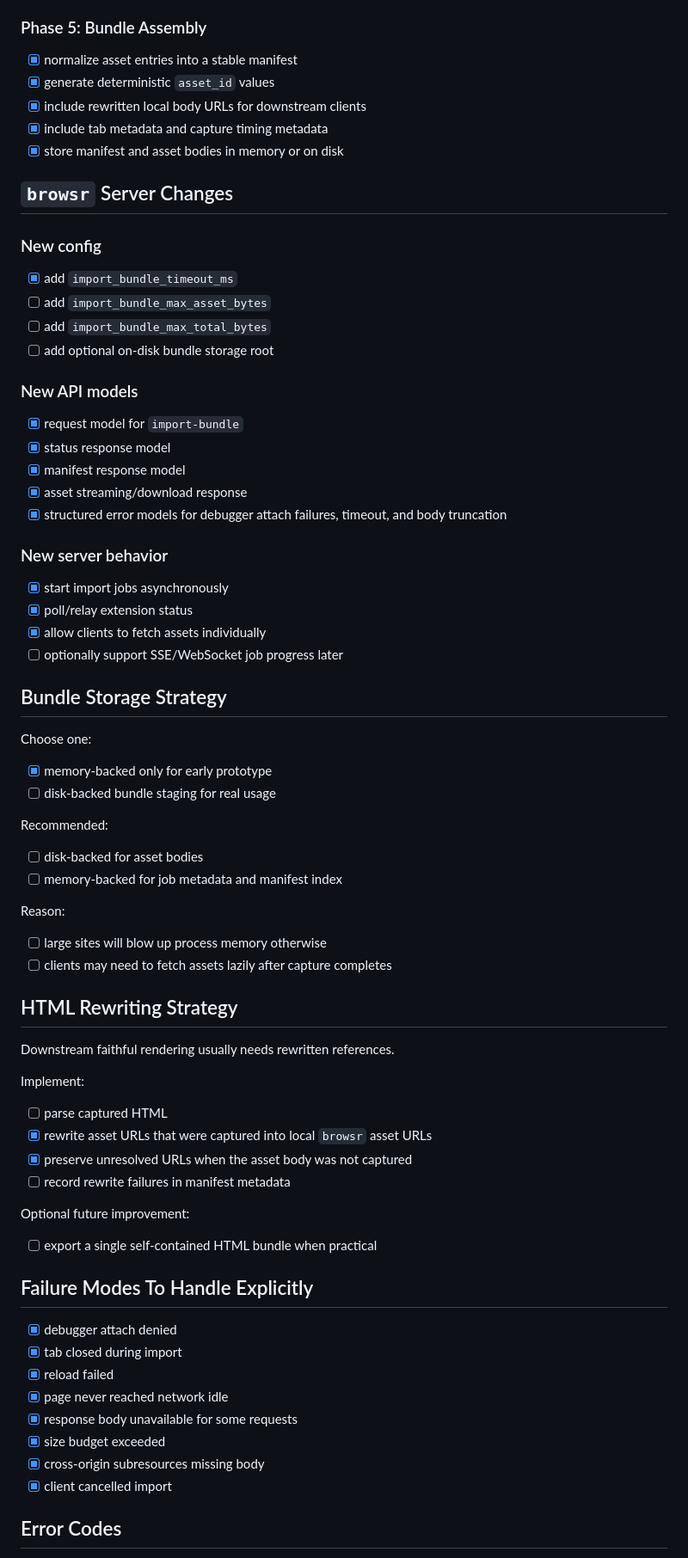
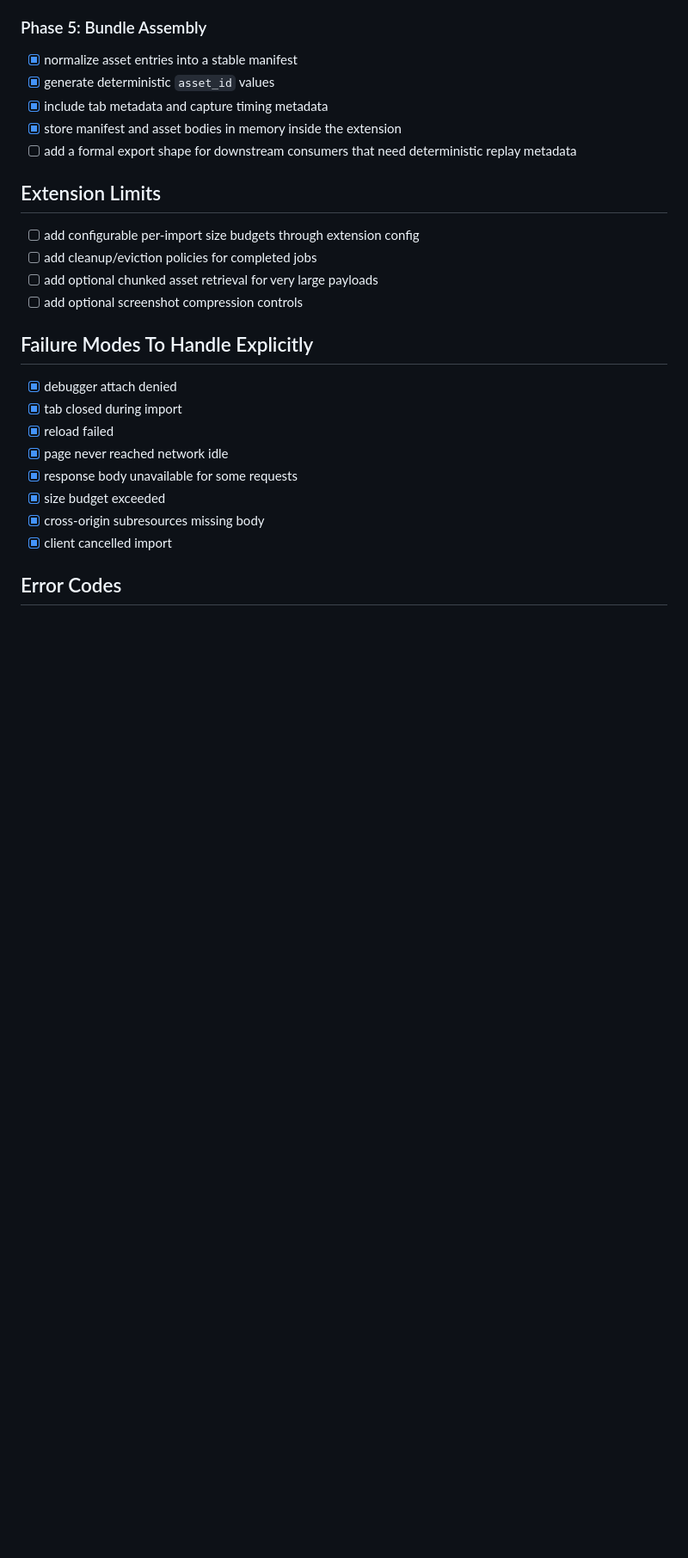
Before and after one commit to sguzman/xpos-js, a Markdown page: docs/roadmaps/import-bundle-roadmap.md, the part around one of its changes. Shown at 86% size. Rendered like a GitHub page; blank space fills up the shorter version.

```diff
--- a/docs/roadmaps/import-bundle-roadmap.md
+++ b/docs/roadmaps/import-bundle-roadmap.md
@@ -261,65 +254,16 @@ Per recorded request, track:
 
 - [x] normalize asset entries into a stable manifest
 - [x] generate deterministic `asset_id` values
-- [x] include rewritten local body URLs for downstream clients
 - [x] include tab metadata and capture timing metadata
-- [x] store manifest and asset bodies in memory or on disk
+- [x] store manifest and asset bodies in memory inside the extension
+- [ ] add a formal export shape for downstream consumers that need deterministic replay metadata
 
-## `browsr` Server Changes
+## Extension Limits
 
-### New config
-
-- [x] add `import_bundle_timeout_ms`
-- [ ] add `import_bundle_max_asset_bytes`
-- [ ] add `import_bundle_max_total_bytes`
-- [ ] add optional on-disk bundle storage root
-
-### New API models
-
-- [x] request model for `import-bundle`
-- [x] status response model
-- [x] manifest response model
-- [x] asset streaming/download response
-- [x] structured error models for debugger attach failures, timeout, and body truncation
-
-### New server behavior
-
-- [x] start import jobs asynchronously
-- [x] poll/relay extension status
-- [x] allow clients to fetch assets individually
-- [ ] optionally support SSE/WebSocket job progress later
-
-## Bundle Storage Strategy
-
-Choose one:
-
-- [x] memory-backed only for early prototype
-- [ ] disk-backed bundle staging for real usage
-
-Recommended:
-
-- [ ] disk-backed for asset bodies
-- [ ] memory-backed for job metadata and manifest index
-
-Reason:
-
-- [ ] large sites will blow up process memory otherwise
-- [ ] clients may need to fetch assets lazily after capture completes
-
-## HTML Rewriting Strategy
-
-Downstream faithful rendering usually needs rewritten references.
-
-Implement:
-
-- [ ] parse captured HTML
-- [x] rewrite asset URLs that were captured into local `browsr` asset URLs
-- [x] preserve unresolved URLs when the asset body was not captured
-- [ ] record rewrite failures in manifest metadata
-
-Optional future improvement:
-
-- [ ] export a single self-contained HTML bundle when practical
+- [ ] add configurable per-import size budgets through extension config
+- [ ] add cleanup/eviction policies for completed jobs
+- [ ] add optional chunked asset retrieval for very large payloads
+- [ ] add optional screenshot compression controls
 
 ## Failure Modes To Handle Explicitly
 
```
Also changed, not shown: other parts of docs/roadmaps/import-bundle-roadmap.md (+52 -67 lines).
